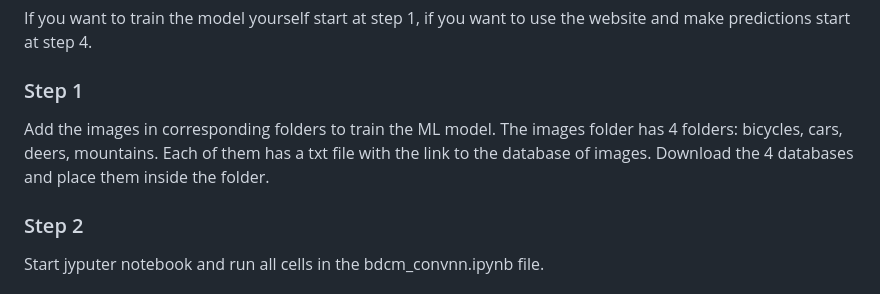
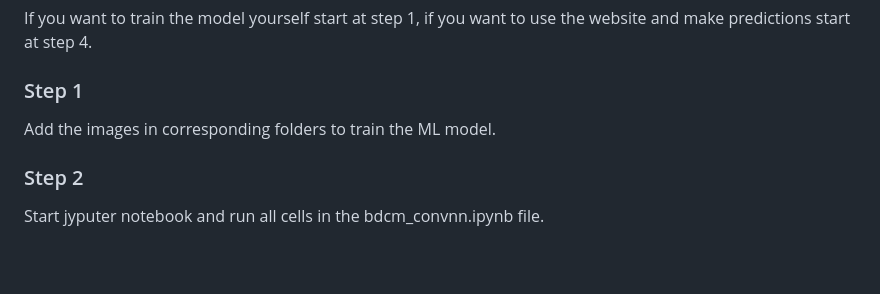
Before and after one commit to artemdev9/image_classification_cnn_ml_model, a Markdown page: README.md, the part around the change. Drawn GitHub-style; blank space fills up the shorter version.

```diff
--- a/README.md
+++ b/README.md
@@ -17,7 +17,7 @@ I decided to use Convolutional Neural Networks (CNN) because they excel in image
 If you want to train the model yourself start at step 1, if you want to use the website and make predictions start at step 4.
 
 ### Step 1
-Add the images in corresponding folders to train the ML model. The images folder has 4 folders: bicycles, cars, deers, mountains. Each of them has a txt file with the link to the database of images. Download the 4 databases and place them inside the folder.
+Add the images in corresponding folders to train the ML model.
 
 
 ### Step 2
```
